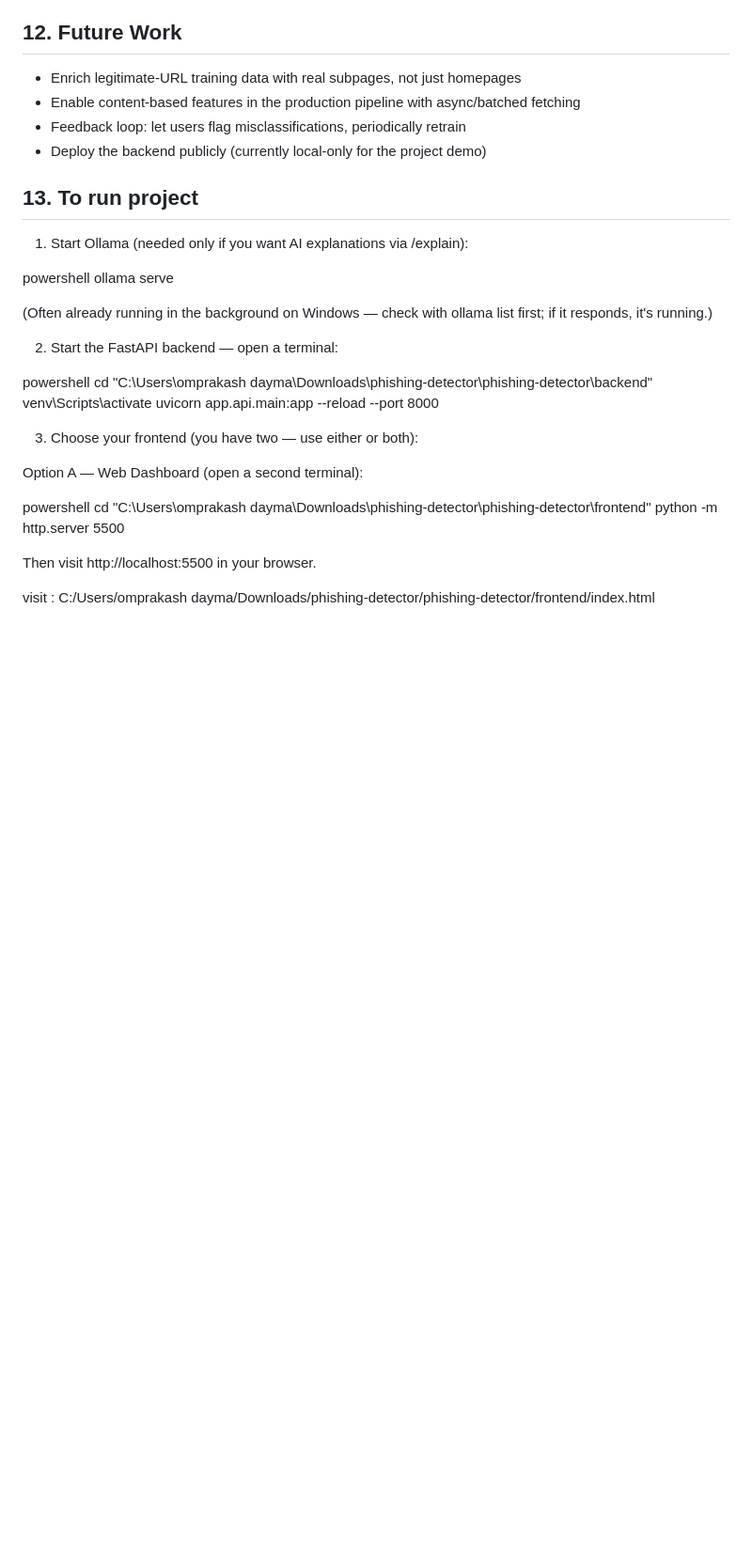
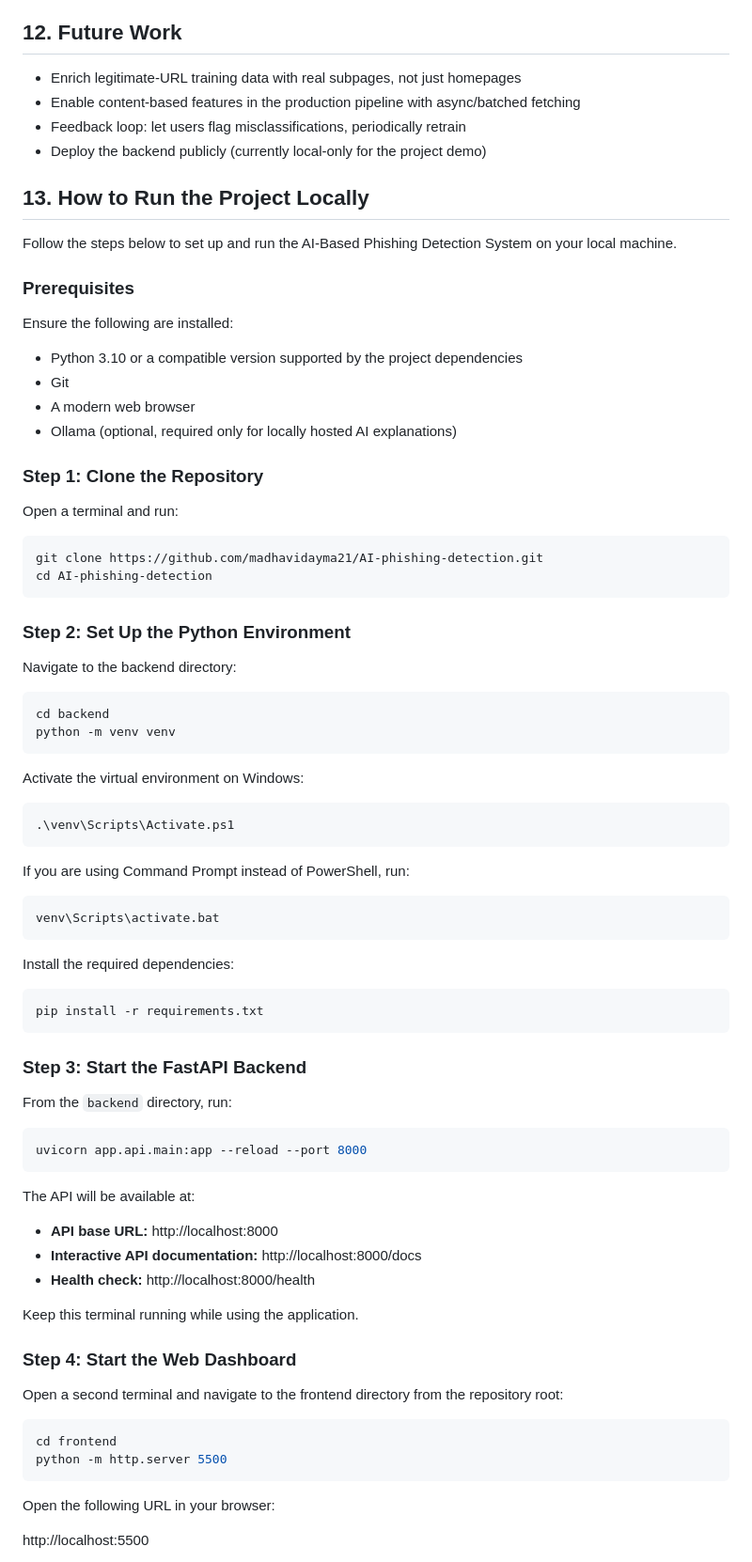
Before and after one commit to madhavidayma21/AI-phishing-detection, a Markdown page: README.md, the part around one of its changes. Shown at 94% size. Drawn GitHub-style; blank space fills up the shorter version.

````diff
--- a/README.md
+++ b/README.md
@@ -220,30 +220,81 @@ Visit `http://localhost:5500`
 - Deploy the backend publicly (currently local-only for the project demo)
 
 
-## 13. To run project
-1. Start Ollama (needed only if you want AI explanations via /explain):
+ ## 13. How to Run the Project Locally
 
-powershell
-ollama serve
+Follow the steps below to set up and run the AI-Based Phishing Detection System on your local machine.
 
-(Often already running in the background on Windows — check with ollama list first; if it responds, it's running.)
+### Prerequisites
 
-2. Start the FastAPI backend — open a terminal:
+Ensure the following are installed:
 
-powershell
-cd "C:\Users\omprakash dayma\Downloads\phishing-detector\phishing-detector\backend"
-venv\Scripts\activate
+- Python 3.10 or a compatible version supported by the project dependencies
+- Git
+- A modern web browser
+- Ollama (optional, required only for locally hosted AI explanations)
+
+### Step 1: Clone the Repository
+
+Open a terminal and run:
+
+```powershell
+git clone https://github.com/madhavidayma21/AI-phishing-detection.git
+cd AI-phishing-detection
+```
+
+### Step 2: Set Up the Python Environment
+
+Navigate to the backend directory:
+
+```powershell
+cd backend
+python -m venv venv
+```
+
+Activate the virtual environment on Windows:
+
+```powershell
+.\venv\Scripts\Activate.ps1
+```
+
+If you are using Command Prompt instead of PowerShell, run:
+
+```bat
+venv\Scripts\activate.bat
+```
+
+Install the required dependencies:
+
+```powershell
+pip install -r requirements.txt
+```
+
+### Step 3: Start the FastAPI Backend
+
+From the `backend` directory, run:
+
+```powershell
 uvicorn app.api.main:app --reload --port 8000
+```
 
-3. Choose your frontend (you have two — use either or both):
+The API will be available at:
 
-Option A — Web Dashboard (open a second terminal):
+- **API base URL:** http://localhost:8000
+- **Interactive API documentation:** http://localhost:8000/docs
+- **Health check:** http://localhost:8000/health
 
-powershell
-cd "C:\Users\omprakash dayma\Downloads\phishing-detector\phishing-detector\frontend"
+Keep this terminal running while using the application.
+
+### Step 4: Start the Web Dashboard
+
+Open a second terminal and navigate to the frontend directory from the repository root:
+
+```powershell
+cd frontend
 python -m http.server 5500
+```
 
-Then visit http://localhost:5500 in your browser.
+Open the following URL in your browser:
 
-visit : C:/Users/omprakash dayma/Downloads/phishing-detector/phishing-detector/frontend/index.html
+http://localhost:5500
 
````
Also changed, not shown: other parts of README.md (+41 -1 lines).
